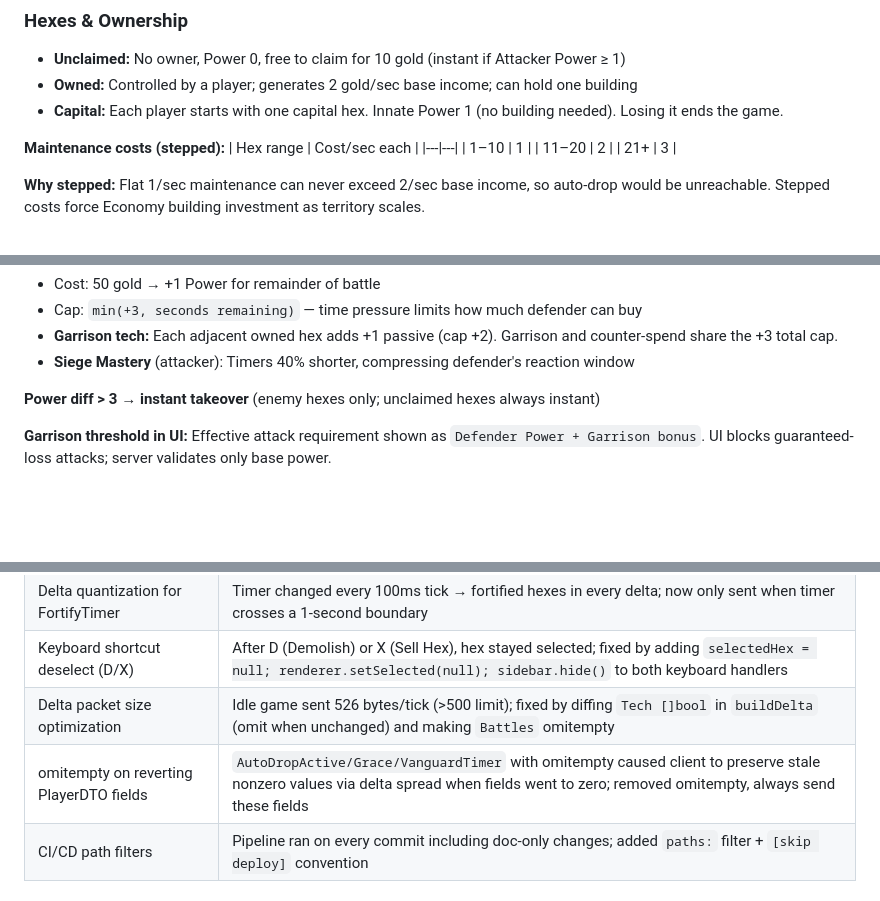
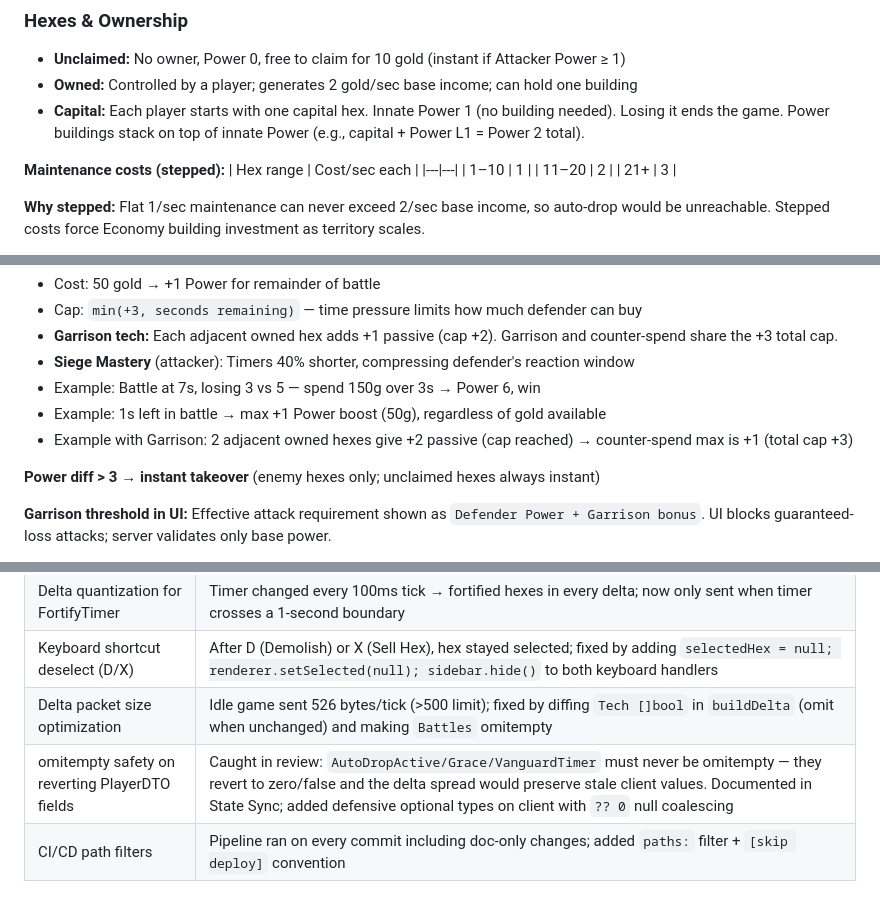
Before and after one commit to JPE-DBG/hexar, a Markdown page: CLAUDE.md, 3 parts joined by grey strips. GitHub-like rendering; blank space fills up the shorter version.

Commit message:
handle review

```diff
--- a/CLAUDE.md
+++ b/CLAUDE.md
@@ -23,7 +23,7 @@ Hexar is a fast-paced, real-time multiplayer hex strategy game inspired by Antiy
 
 - **Unclaimed:** No owner, Power 0, free to claim for 10 gold (instant if Attacker Power ≥ 1)
 - **Owned:** Controlled by a player; generates 2 gold/sec base income; can hold one building
-- **Capital:** Each player starts with one capital hex. Innate Power 1 (no building needed). Losing it ends the game.
+- **Capital:** Each player starts with one capital hex. Innate Power 1 (no building needed). Losing it ends the game. Power buildings stack on top of innate Power (e.g., capital + Power L1 = Power 2 total).
 
 **Maintenance costs (stepped):**
 | Hex range | Cost/sec each |
@@ -106,6 +106,9 @@ Winner determined when timer reaches 0 — whoever has higher Power at that mome
 - Cap: `min(+3, seconds remaining)` — time pressure limits how much defender can buy
 - **Garrison tech:** Each adjacent owned hex adds +1 passive (cap +2). Garrison and counter-spend share the +3 total cap.
 - **Siege Mastery** (attacker): Timers 40% shorter, compressing defender's reaction window
+- Example: Battle at 7s, losing 3 vs 5 — spend 150g over 3s → Power 6, win
+- Example: 1s left in battle → max +1 Power boost (50g), regardless of gold available
+- Example with Garrison: 2 adjacent owned hexes give +2 passive (cap reached) → counter-spend max is +1 (total cap +3)
 
 **Power diff > 3 → instant takeover** (enemy hexes only; unclaimed hexes always instant)
 
@@ -488,7 +491,7 @@ All milestones shipped and deployed to Fly.io. M1–M6: core game loop, lobby, d
 | Delta quantization for FortifyTimer | Timer changed every 100ms tick → fortified hexes in every delta; now only sent when timer crosses a 1-second boundary |
 | Keyboard shortcut deselect (D/X) | After D (Demolish) or X (Sell Hex), hex stayed selected; fixed by adding `selectedHex = null; renderer.setSelected(null); sidebar.hide()` to both keyboard handlers |
 | Delta packet size optimization | Idle game sent 526 bytes/tick (>500 limit); fixed by diffing `Tech []bool` in `buildDelta` (omit when unchanged) and making `Battles` omitempty |
-| omitempty on reverting PlayerDTO fields | `AutoDropActive/Grace/VanguardTimer` with omitempty caused client to preserve stale nonzero values via delta spread when fields went to zero; removed omitempty, always send these fields |
+| omitempty safety on reverting PlayerDTO fields | Caught in review: `AutoDropActive/Grace/VanguardTimer` must never be omitempty — they revert to zero/false and the delta spread would preserve stale client values. Documented in State Sync; added defensive optional types on client with `?? 0` null coalescing |
 | CI/CD path filters | Pipeline ran on every commit including doc-only changes; added `paths:` filter + `[skip deploy]` convention |
 
 ### Open Questions (Playtesting)
```
